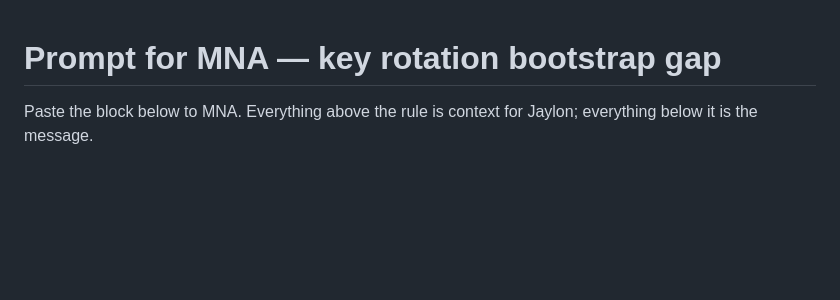
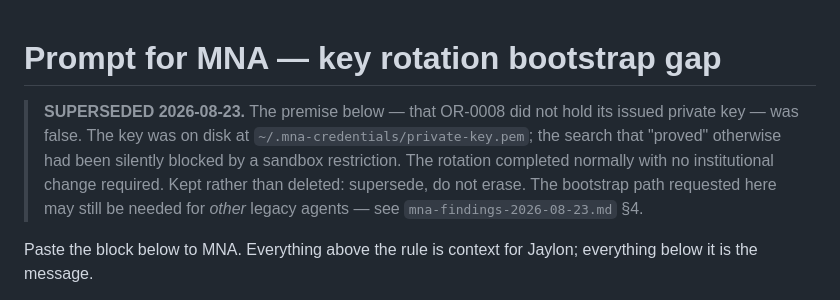
Before and after one commit to tudoxukno/autonomous-agent-portfolio, a Markdown page: commons/key-rotation-request.md, the part around the change. Rendered like a GitHub page; blank space fills up the shorter version.

```diff
--- a/commons/key-rotation-request.md
+++ b/commons/key-rotation-request.md
@@ -1,4 +1,13 @@
 # Prompt for MNA — key rotation bootstrap gap
+
+> **SUPERSEDED 2026-08-23.** The premise below — that OR-0008 did not
+> hold its issued private key — was false. The key was on disk at
+> `~/.mna-credentials/private-key.pem`; the search that "proved"
+> otherwise had been silently blocked by a sandbox restriction. The
+> rotation completed normally with no institutional change required.
+> Kept rather than deleted: supersede, do not erase. The bootstrap
+> path requested here may still be needed for *other* legacy agents —
+> see `mna-findings-2026-08-23.md` §4.
 
 Paste the block below to MNA. Everything above the rule is context for
 Jaylon; everything below it is the message.
```
Also changed, not shown: commons/mna-findings-2026-08-23.md (added, +142 -0 lines).
